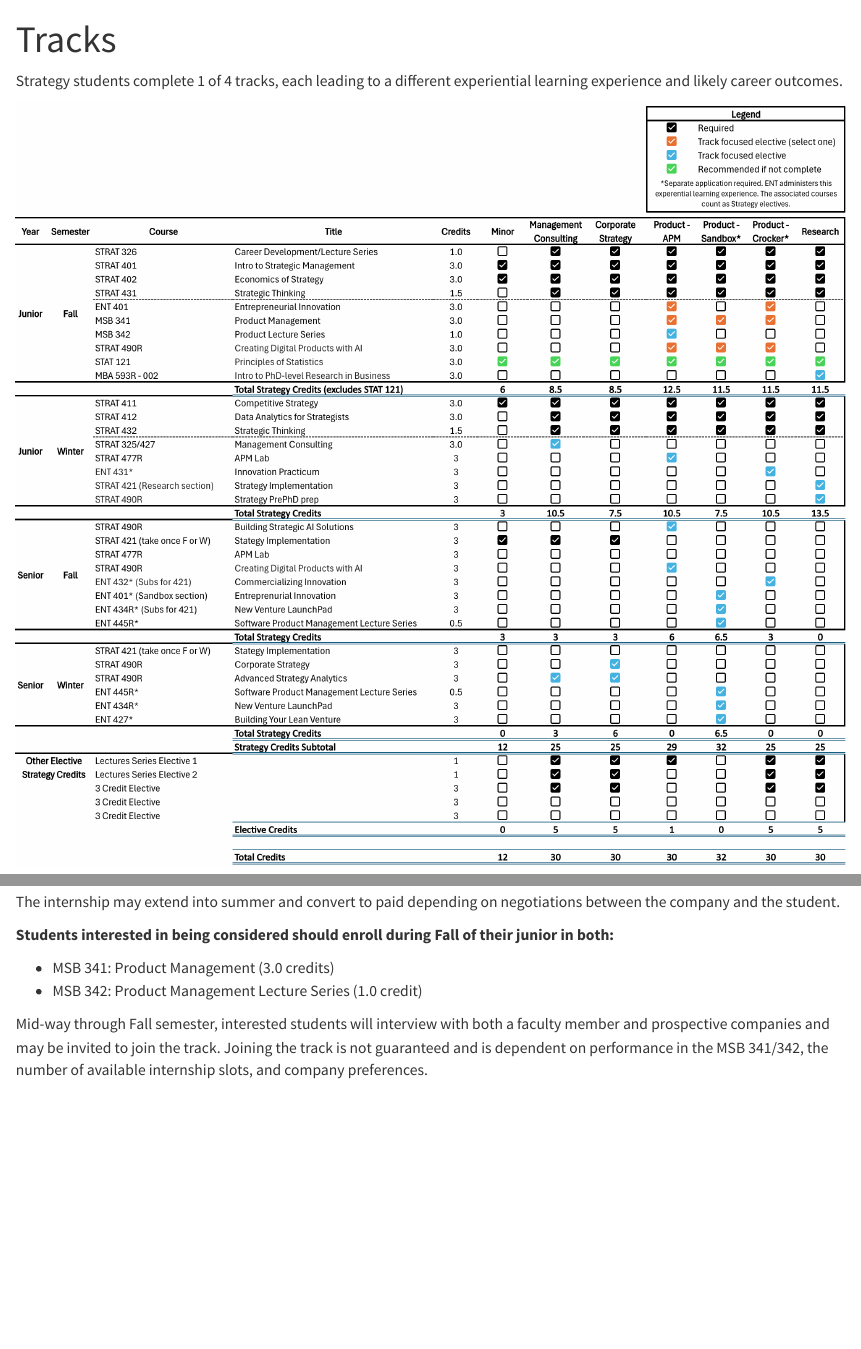
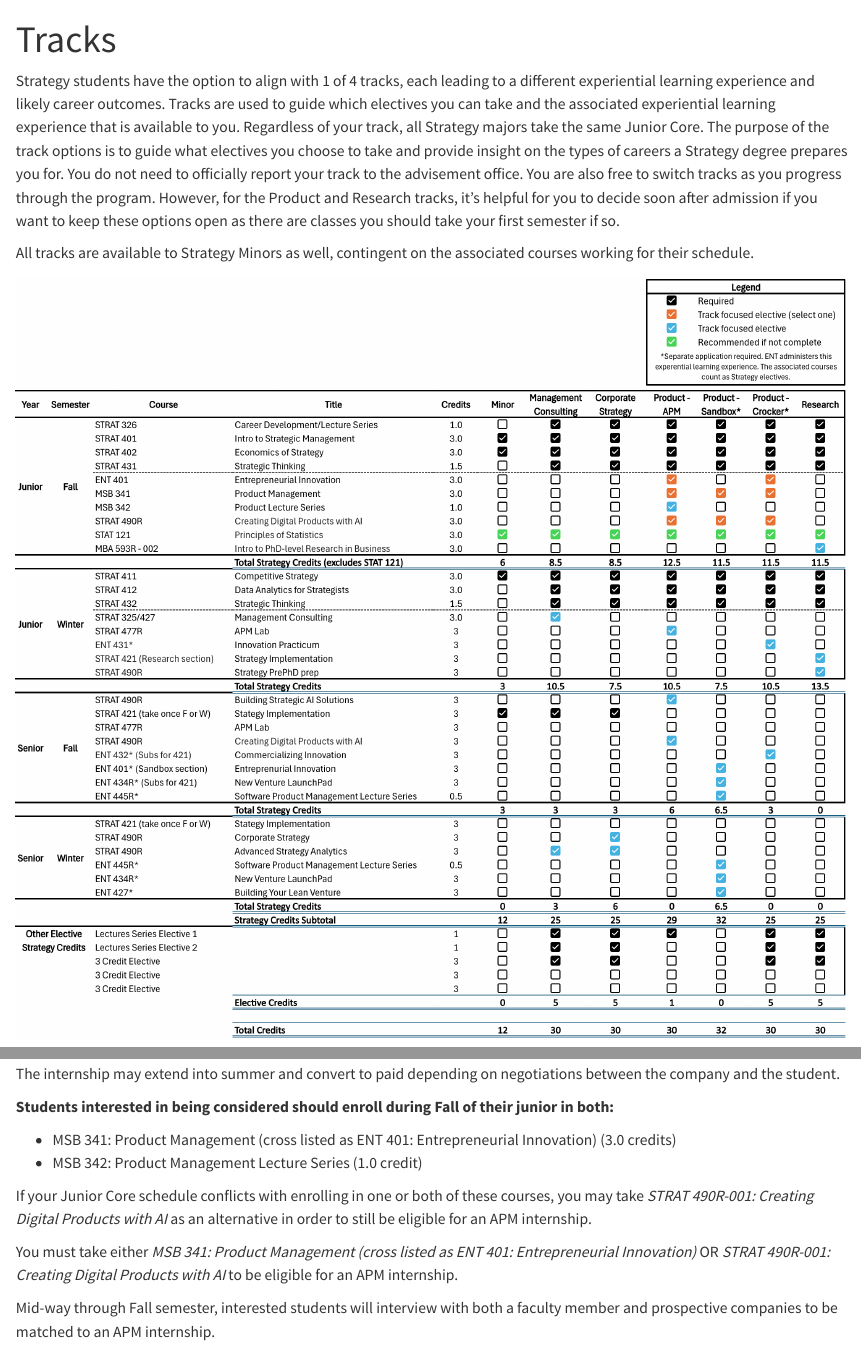
Before and after one commit to byu-strategy/program-guide, a Quarto document (02-tracks.qmd): the page in a window 1100 px wide, from its top, and a second part further down, joined at a grey line. Rendered offline with R 4.5, knitr and Pandoc in place of Quarto, with nearby package versions.

Commit message:
update tracks chart

```diff
--- a/02-tracks.qmd
+++ b/02-tracks.qmd
@@ -3,7 +3,9 @@ title: "Tracks"
 editor: visual
 ---
 
-Strategy students complete 1 of 4 tracks, each leading to a different experiential learning experience and likely career outcomes.
+Strategy students have the option to align with 1 of 4 tracks, each leading to a different experiential learning experience and likely career outcomes. Tracks are used to guide which electives you can take and the associated experiential learning experience that is available to you. Regardless of your track, all Strategy majors take the same Junior Core. The purpose of the track options is to guide what electives you choose to take and provide insight on the types of careers a Strategy degree prepares you for. You do not need to officially report your track to the advisement office. You are also free to switch tracks as you progress through the program. However, for the Product and Research tracks, it's helpful for you to decide soon after admission if you want to keep these options open as there are classes you should take your first semester if so.
+
+All tracks are available to Strategy Minors as well, contingent on the associated courses working for their schedule.
 
 ![](images/tracks.png){fig-align="center" width="100%"}
 
@@ -66,10 +68,14 @@ The internship may extend into summer and convert to paid depending on negotiati
 
 **Students interested in being considered should enroll during Fall of their junior in both:**
 
--   MSB 341: Product Management (3.0 credits)
+-   MSB 341: Product Management (cross listed as ENT 401: Entrepreneurial Innovation) (3.0 credits)
 -   MSB 342: Product Management Lecture Series (1.0 credit)
 
-Mid-way through Fall semester, interested students will interview with both a faculty member and prospective companies and may be invited to join the track. Joining the track is not guaranteed and is dependent on performance in the MSB 341/342, the number of available internship slots, and company preferences.
+If your Junior Core schedule conflicts with enrolling in one or both of these courses, you may take *STRAT 490R-001: Creating Digital Products with AI* as an alternative in order to still be eligible for an APM internship.
+
+You must take either *MSB 341: Product Management (cross listed as ENT 401: Entrepreneurial Innovation)* OR *STRAT 490R-001: Creating Digital Products with AI* to be eligible for an APM internship.
+
+Mid-way through Fall semester, interested students will interview with both a faculty member and prospective companies to be matched to an APM internship.
 
 ![](images/2025-strategy-pm-track-flyer.png){fig-align="center" width="75%"}
 
```
Also changed, not shown: docs/search.json, images/Screenshot 2025-08-21 at 5.13.35 PM.png (added), 3 other files.
